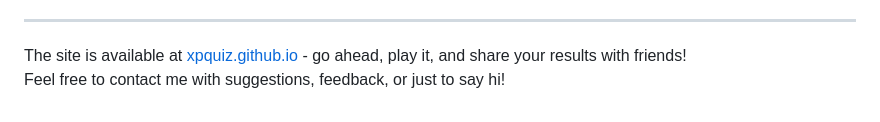
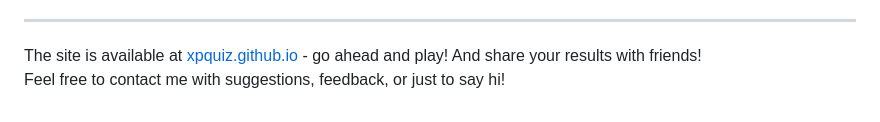
Before and after one commit to xpquiz/xpquiz.github.io, a Markdown page: README.md, the part around the change. Drawn GitHub-style.

Commit message:
#80 minor enhance

```diff
--- a/README.md
+++ b/README.md
@@ -67,5 +67,5 @@ On the tech side of the app, I've used:
 
 ---
 
-The site is available at [xpquiz.github.io](https://xpquiz.github.io) - go ahead, play it, and share your results with friends! \
+The site is available at [xpquiz.github.io](https://xpquiz.github.io) - go ahead and play! And share your results with friends! \
 Feel free to contact me with suggestions, feedback, or just to say hi!
```
